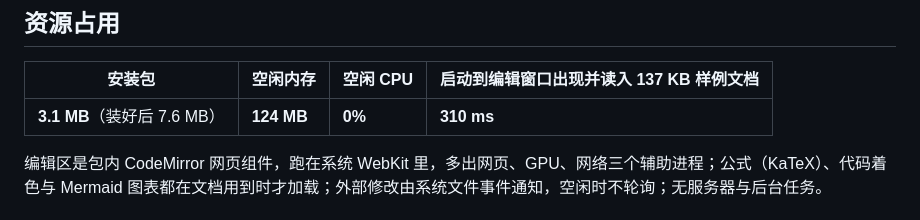
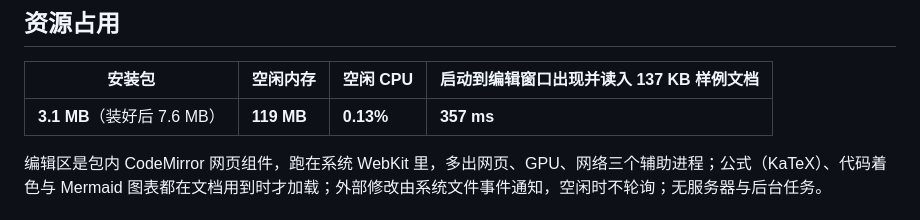
Before and after one commit to zengtianli/tl-markdown, a Markdown page: README.md, the part around one of its changes. Rendered like a GitHub page.

Commit message:
README: lightweight numbers from perf/lightweight.json (app-sop)
Co-Authored-By: Claude Opus 5.5 <noreply@anthropic.com>

```diff
--- a/README.md
+++ b/README.md
@@ -13,7 +13,7 @@
 
 | 安装包 | 空闲内存 | 空闲 CPU | 启动到编辑窗口出现并读入 137 KB 样例文档 |
 |---|---|---|---|
-| **3.1 MB**（装好后 7.6 MB） | **124 MB** | **0%** | **310 ms** |
+| **3.1 MB**（装好后 7.6 MB） | **119 MB** | **0.13%** | **357 ms** |
 
 编辑区是包内 CodeMirror 网页组件，跑在系统 WebKit 里，多出网页、GPU、网络三个辅助进程；公式（KaTeX）、代码着色与 Mermaid 图表都在文档用到时才加载；外部修改由系统文件事件通知，空闲时不轮询；无服务器与后台任务。
 
```
Also changed, not shown: other parts of README.md (+1 -1 lines), README_EN.md (+2 -2 lines).
